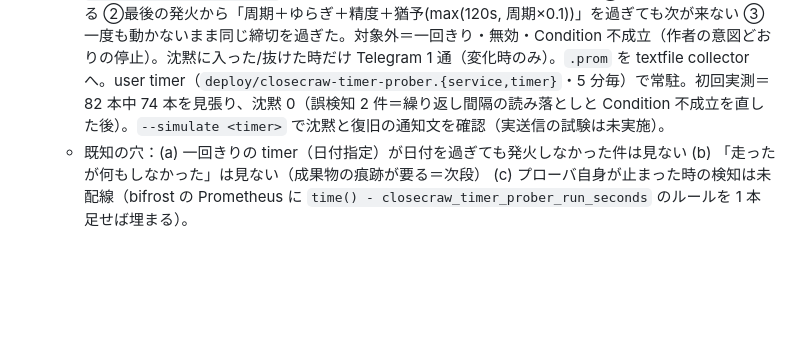
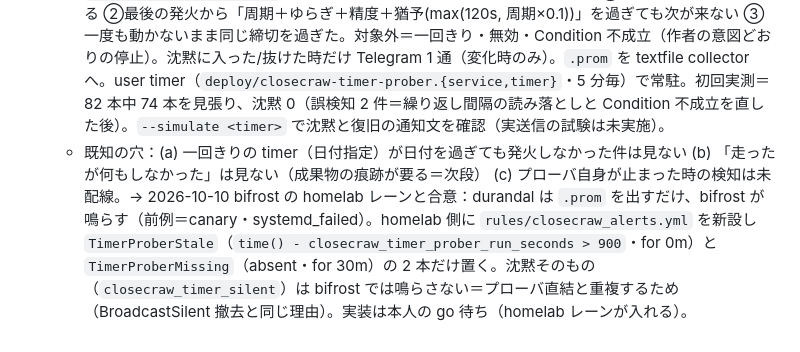
Before and after one commit to AideaHandesen-dvs/CloseCraw, a Markdown page: docs/PLAN_deadman.md, the part around the change. Rendered like a GitHub page; blank space fills up the shorter version.

Commit message:
docs(deadman): プローバ自身の死は bifrost の homelab レーンが鳴らす分担で合意(2026-10-10・本人 go 待ち)
Co-Authored-By: Claude Opus 5.5 (1M context) <noreply@anthropic.com>
Claude-Session: https://claude.ai/code/session_01PDUnD1b67qeXr4zWFV3FwL

```diff
--- a/docs/PLAN_deadman.md
+++ b/docs/PLAN_deadman.md
@@ -173,4 +173,4 @@ silent 故障は "悪い値の存在" ではなく "信号の不在" として
 3A. ✅ 本筋：Prometheus/Alertmanager スタックへの載せ替え（2026-08-22）＝node_exporter の textfile collector で `.prom` を出し、staleness ルール（`deploy/` の BroadcastSilent / BroadcastProberStale）→ Alertmanager → CloseCraw の経路で発火を実証。**その後 2026-09-15 に BroadcastSilent は撤去**＝プローバ直結（`--alert`）が同じ事象を即時・中身付きで送っており、ルール経由は 5 分遅れの重複通知にしかならなかったため（d3522b7）。プローバ自身の死活（BroadcastProberStale）はルール側に残す。`:8100` の常駐性の確認は §10 に残す。
 4. ⬜ Phase 1：`ScheduledPublishMissed`／`TimerSkipped`／状態盤／content-silent(show_log)。
    - ✅ **`TimerSkipped`（2026-10-10・durandal）**＝`src/timer_prober.py`。systemd が覚えている痕跡（`list-timers` の最後の発火・`show` の OnCalendar/OnUnitActiveSec/ゆらぎ/有効状態・`systemd-analyze calendar` の発火間隔）だけを読む受動プローバ。判定＝①有効なのに止まっている ②最後の発火から「周期＋ゆらぎ＋精度＋猶予(max(120s, 周期×0.1))」を過ぎても次が来ない ③一度も動かないまま同じ締切を過ぎた。対象外＝一回きり・無効・Condition 不成立（作者の意図どおりの停止）。沈黙に入った/抜けた時だけ Telegram 1 通（変化時のみ）。`.prom` を textfile collector へ。user timer（`deploy/closecraw-timer-prober.{service,timer}`・5 分毎）で常駐。初回実測＝82 本中 74 本を見張り、沈黙 0（誤検知 2 件＝繰り返し間隔の読み落としと Condition 不成立を直した後）。`--simulate <timer>` で沈黙と復旧の通知文を確認（実送信の試験は未実施）。
-   - 既知の穴：(a) 一回きりの timer（日付指定）が日付を過ぎても発火しなかった件は見ない (b) 「走ったが何もしなかった」は見ない（成果物の痕跡が要る＝次段） (c) プローバ自身が止まった時の検知は未配線（bifrost の Prometheus に `time() - closecraw_timer_prober_run_seconds` のルールを 1 本足せば埋まる）。
+   - 既知の穴：(a) 一回きりの timer（日付指定）が日付を過ぎても発火しなかった件は見ない (b) 「走ったが何もしなかった」は見ない（成果物の痕跡が要る＝次段） (c) プローバ自身が止まった時の検知は未配線。→ 2026-10-10 bifrost の homelab レーンと合意：durandal は `.prom` を出すだけ、bifrost が鳴らす（前例＝canary・systemd_failed）。homelab 側に `rules/closecraw_alerts.yml` を新設し `TimerProberStale`（`time() - closecraw_timer_prober_run_seconds > 900`・for 0m）と `TimerProberMissing`（absent・for 30m）の 2 本だけ置く。沈黙そのもの（`closecraw_timer_silent`）は bifrost では鳴らさない＝プローバ直結と重複するため（BroadcastSilent 撤去と同じ理由）。実装は本人の go 待ち（homelab レーンが入れる）。
```
